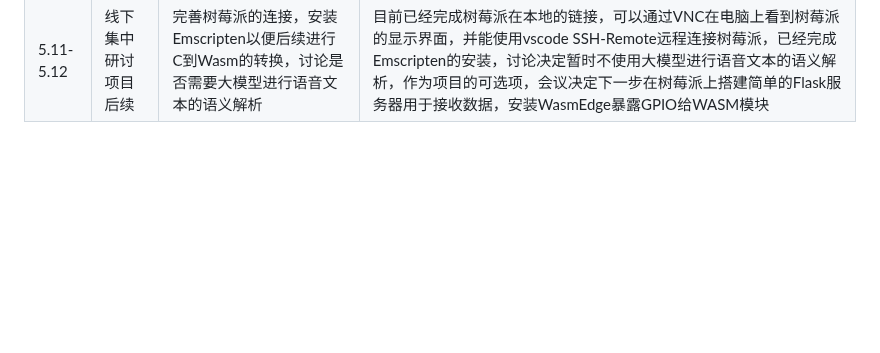
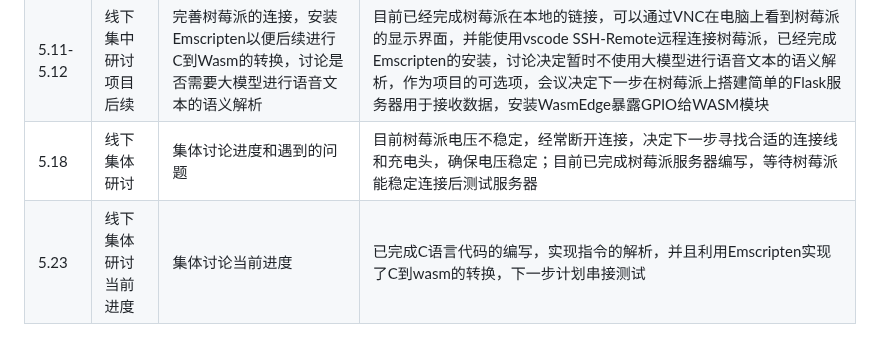
Before and after one commit to OSH-2025/OspreyNest, a Markdown page: README.md, the part around the change. Drawn GitHub-style; blank space fills up the shorter version.

```diff
--- a/README.md
+++ b/README.md
@@ -30,3 +30,5 @@
 |4.25|线上讨论|线上讨论后期进度安排|会议决定接下来着重搭建树莓派服务器，再进行树莓派端和浏览器端的连接|
 |5.1|线下研究树莓派的连接|根据前期调研的方法，研究树莓派的联网和连接，为后期分工作准备|通过树莓派和个人电脑连接同一热点的方式，实现了个人电脑和树莓派的连接，便于后期分工进行项目|
 |5.11-5.12|线下集中研讨项目后续|完善树莓派的连接，安装Emscripten以便后续进行C到Wasm的转换，讨论是否需要大模型进行语音文本的语义解析|目前已经完成树莓派在本地的链接，可以通过VNC在电脑上看到树莓派的显示界面，并能使用vscode SSH-Remote远程连接树莓派，已经完成Emscripten的安装，讨论决定暂时不使用大模型进行语音文本的语义解析，作为项目的可选项，会议决定下一步在树莓派上搭建简单的Flask服务器用于接收数据，安装WasmEdge暴露GPIO给WASM模块|
+|5.18|线下集体研讨|集体讨论进度和遇到的问题|目前树莓派电压不稳定，经常断开连接，决定下一步寻找合适的连接线和充电头，确保电压稳定；目前已完成树莓派服务器编写，等待树莓派能稳定连接后测试服务器|
+|5.23|线下集体研讨当前进度|集体讨论当前进度|已完成C语言代码的编写，实现指令的解析，并且利用Emscripten实现了C到wasm的转换，下一步计划串接测试|
```
